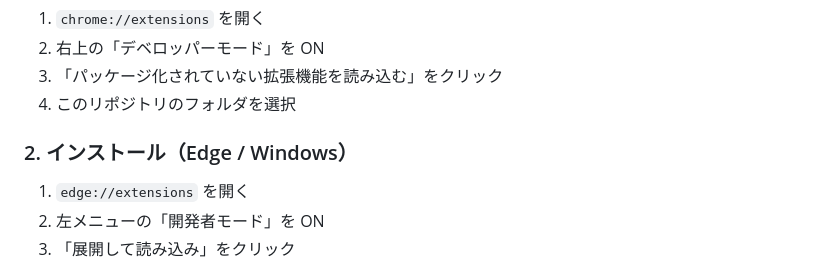
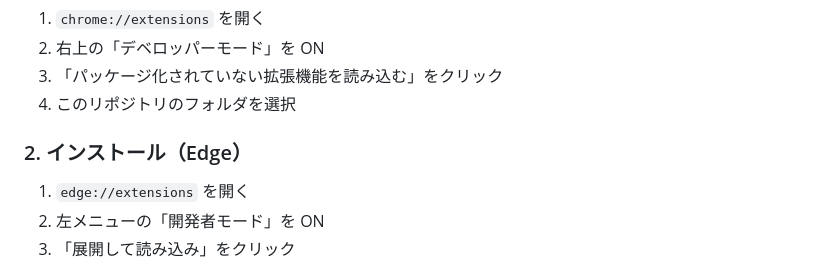
Before and after one commit to oosuka/eGov-Decorator, a Markdown page: README.md, the part around the change. GitHub-like rendering.

Commit message:
Update README.md
Co-authored-by: Copilot <175728472+Copilot@users.noreply.github.com>

```diff
--- a/README.md
+++ b/README.md
@@ -32,7 +32,7 @@ e-Gov 法令ページ内の全角括弧 `（...）` をハイライト表示す
 3. 「パッケージ化されていない拡張機能を読み込む」をクリック
 4. このリポジトリのフォルダを選択
 
-### 2. インストール（Edge / Windows）
+### 2. インストール（Edge）
 
 1. `edge://extensions` を開く
 2. 左メニューの「開発者モード」を ON
```
